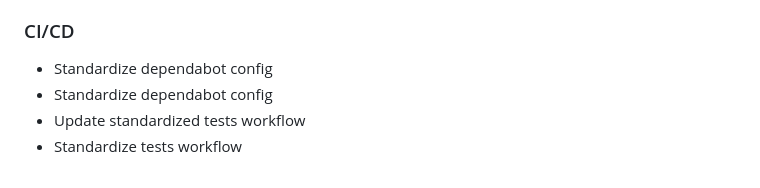
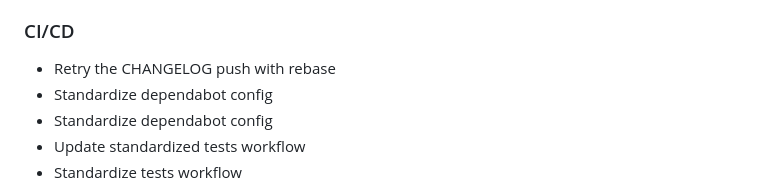
Before and after one commit to jeffersongoncalves/website, a Markdown page: CHANGELOG.md, the part around the change. Drawn GitHub-style.

Commit message:
Update CHANGELOG

```diff
--- a/CHANGELOG.md
+++ b/CHANGELOG.md
@@ -196,6 +196,7 @@ All notable changes to this project will be documented in this file.
 
 ### CI/CD
 
+- Retry the CHANGELOG push with rebase
 - Standardize dependabot config
 - Standardize dependabot config
 - Update standardized tests workflow
```
